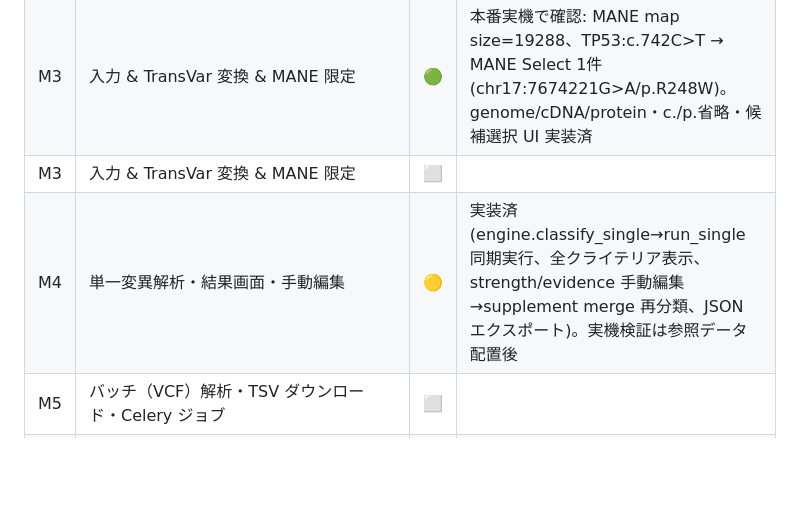
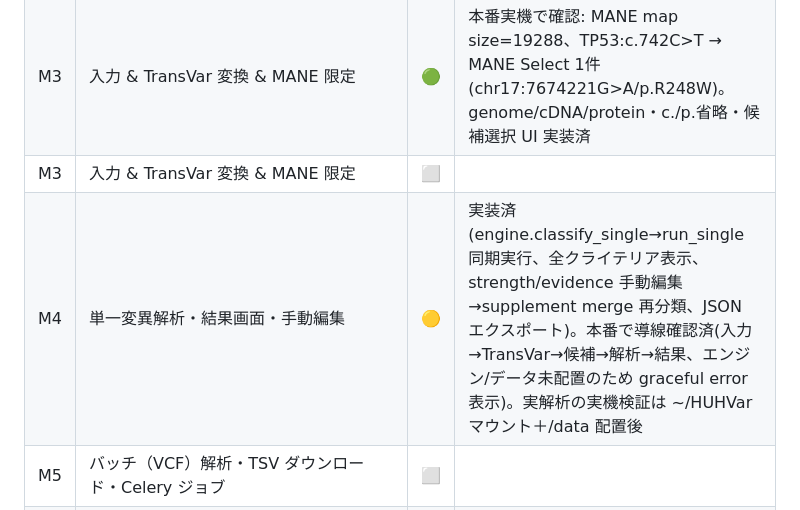
Before and after one commit to hnakahara/HUVar_app, a Markdown page: docs/requirements.md, the part around the change. GitHub-like rendering; blank space fills up the shorter version.

Commit message:
docs: M4 wiring verified on prod (engine/data pending)

```diff
--- a/docs/requirements.md
+++ b/docs/requirements.md
@@ -22,7 +22,7 @@
 | M2 | 認証・ユーザー管理（MFA 必須・アカウントリクエスト） | 🟢 | 本番実機で確認完了: ログイン→MFA登録(QR)→検証→解析トップ、強制ミドルウェア動作、admin ユーザー追加/承認。QR は data-URI img で表示 |
 | M3 | 入力 & TransVar 変換 & MANE 限定 | 🟢 | 本番実機で確認: MANE map size=19288、TP53:c.742C>T → MANE Select 1件(chr17:7674221G>A/p.R248W)。genome/cDNA/protein・c./p.省略・候補選択 UI 実装済 |
 | M3 | 入力 & TransVar 変換 & MANE 限定 | ⬜ | |
-| M4 | 単一変異解析・結果画面・手動編集 | 🟡 | 実装済(engine.classify_single→run_single 同期実行、全クライテリア表示、strength/evidence 手動編集→supplement merge 再分類、JSON エクスポート)。実機検証は参照データ配置後 |
+| M4 | 単一変異解析・結果画面・手動編集 | 🟡 | 実装済(engine.classify_single→run_single 同期実行、全クライテリア表示、strength/evidence 手動編集→supplement merge 再分類、JSON エクスポート)。本番で導線確認済(入力→TransVar→候補→解析→結果、エンジン/データ未配置のため graceful error 表示)。実解析の実機検証は ~/HUHVar マウント＋/data 配置後 |
 | M5 | バッチ（VCF）解析・TSV ダウンロード・Celery ジョブ | ⬜ | |
 | M6 | 変異結果キャッシュ（DB 登録・参照データ更新で無効化） | ⬜ | |
 | M7 | REST API（VAS 連携・トークン認証） | ⬜ | |
```
